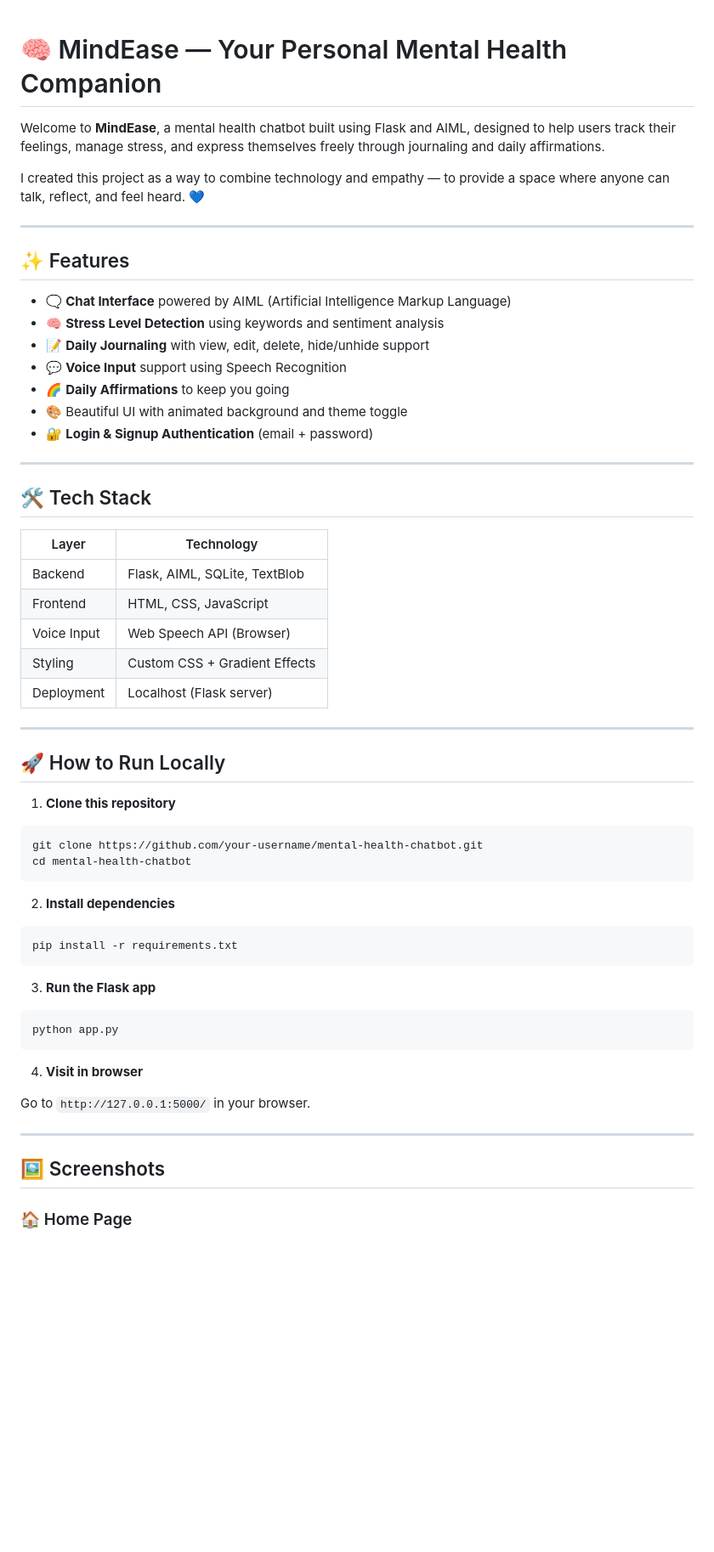
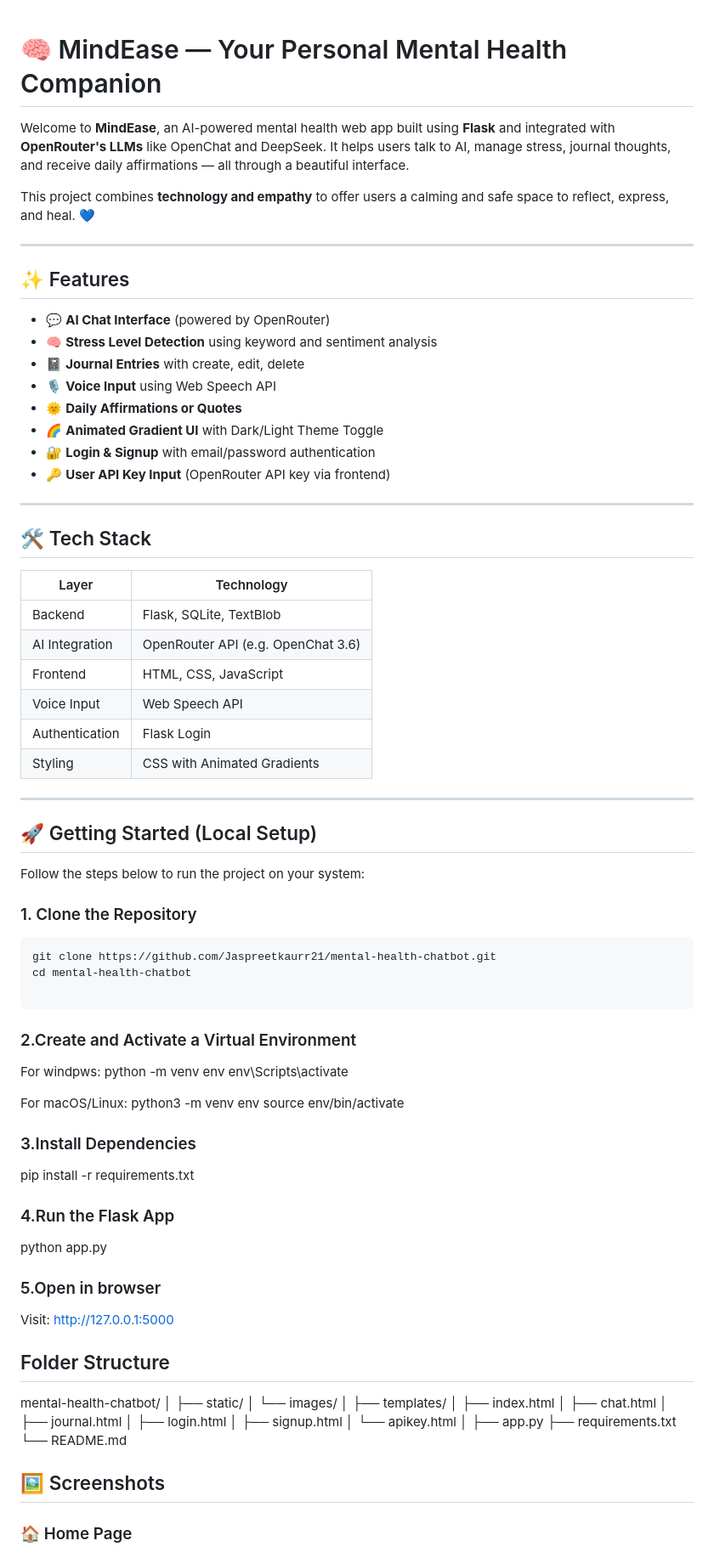
Before and after one commit to Jaspreetkaurr21/MindEase-AI, a Markdown page: README.md, the part around the change printed below. Shown: that part at 85% size. Drawn GitHub-style; blank space fills up the shorter version.

````diff
--- a/README.md
+++ b/README.md
@@ -1,64 +1,85 @@
-
 # 🧠 MindEase — Your Personal Mental Health Companion
 
-Welcome to **MindEase**, a mental health chatbot built using Flask and AIML, designed to help users track their feelings, manage stress, and express themselves freely through journaling and daily affirmations.
+Welcome to **MindEase**, an AI-powered mental health web app built using **Flask** and integrated with **OpenRouter's LLMs** like OpenChat and DeepSeek. It helps users talk to AI, manage stress, journal thoughts, and receive daily affirmations — all through a beautiful interface.
 
-I created this project as a way to combine technology and empathy — to provide a space where anyone can talk, reflect, and feel heard. 💙
+This project combines **technology and empathy** to offer users a calming and safe space to reflect, express, and heal. 💙
 
 ---
 
 ## ✨ Features
 
-- 🗨️ **Chat Interface** powered by AIML (Artificial Intelligence Markup Language)
-- 🧠 **Stress Level Detection** using keywords and sentiment analysis
-- 📝 **Daily Journaling** with view, edit, delete, hide/unhide support
-- 💬 **Voice Input** support using Speech Recognition
-- 🌈 **Daily Affirmations** to keep you going
-- 🎨 Beautiful UI with animated background and theme toggle
-- 🔐 **Login & Signup Authentication** (email + password)
+- 💬 **AI Chat Interface** (powered by OpenRouter)
+- 🧠 **Stress Level Detection** using keyword and sentiment analysis
+- 📓 **Journal Entries** with create, edit, delete
+- 🎙️ **Voice Input** using Web Speech API
+- 🌞 **Daily Affirmations or Quotes**
+- 🌈 **Animated Gradient UI** with Dark/Light Theme Toggle
+- 🔐 **Login & Signup** with email/password authentication
+- 🔑 **User API Key Input** (OpenRouter API key via frontend)
 
 ---
 
 ## 🛠️ Tech Stack
 
-| Layer         | Technology                    |
-|--------------|-------------------------------|
-| Backend       | Flask, AIML, SQLite, TextBlob |
-| Frontend      | HTML, CSS, JavaScript         |
-| Voice Input   | Web Speech API (Browser)      |
-| Styling       | Custom CSS + Gradient Effects |
-| Deployment    | Localhost (Flask server)      |
+| Layer           | Technology                          |
+|----------------|-------------------------------------|
+| Backend         | Flask, SQLite, TextBlob             |
+| AI Integration  | OpenRouter API (e.g. OpenChat 3.6)  |
+| Frontend        | HTML, CSS, JavaScript               |
+| Voice Input     | Web Speech API                      |
+| Authentication  | Flask Login                         |
+| Styling         | CSS with Animated Gradients         |
 
 ---
 
-## 🚀 How to Run Locally
+## 🚀 Getting Started (Local Setup)
 
-1. **Clone this repository**
+Follow the steps below to run the project on your system:
+
+### 1. Clone the Repository
 
 ```bash
-git clone https://github.com/your-username/mental-health-chatbot.git
+git clone https://github.com/Jaspreetkaurr21/mental-health-chatbot.git
 cd mental-health-chatbot
+
 ```
+### 2.Create and Activate a Virtual Environment
+For windpws:
+python -m venv env
+env\Scripts\activate
 
-2. **Install dependencies**
+For macOS/Linux:
+python3 -m venv env
+source env/bin/activate
 
-```bash
+### 3.Install Dependencies
 pip install -r requirements.txt
-```
 
-3. **Run the Flask app**
+### 4.Run the Flask App
+python app.py
 
-```bash
-python app.py
-```
+### 5.Open in browser
+Visit: http://127.0.0.1:5000
 
-4. **Visit in browser**
+## Folder Structure
+mental-health-chatbot/
+│
+├── static/
+│   └── images/
+│
+├── templates/
+│   ├── index.html
+│   ├── chat.html
+│   ├── journal.html
+│   ├── login.html
+│   ├── signup.html
+│   └── apikey.html
+│
+├── app.py
+├── requirements.txt
+└── README.md
 
-Go to `http://127.0.0.1:5000/` in your browser.
-
----
 ## 🖼️ Screenshots
-
 ### 🏠 Home Page
 ![Home](screenshots/home.jpg)
 
````
Also changed, not shown: other parts of README.md (+17 -30 lines), screenshots/api.jpg (added), screenshots/chat.jpg, screenshots/home.jpg, screenshots/journal.jpg, screenshots/login.jpg.
